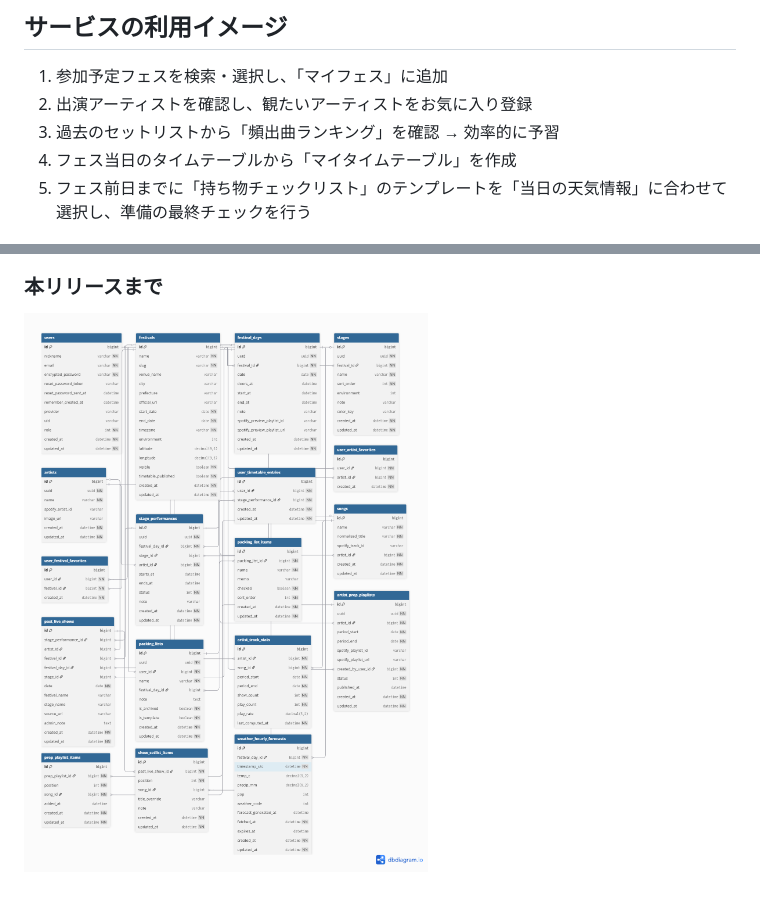
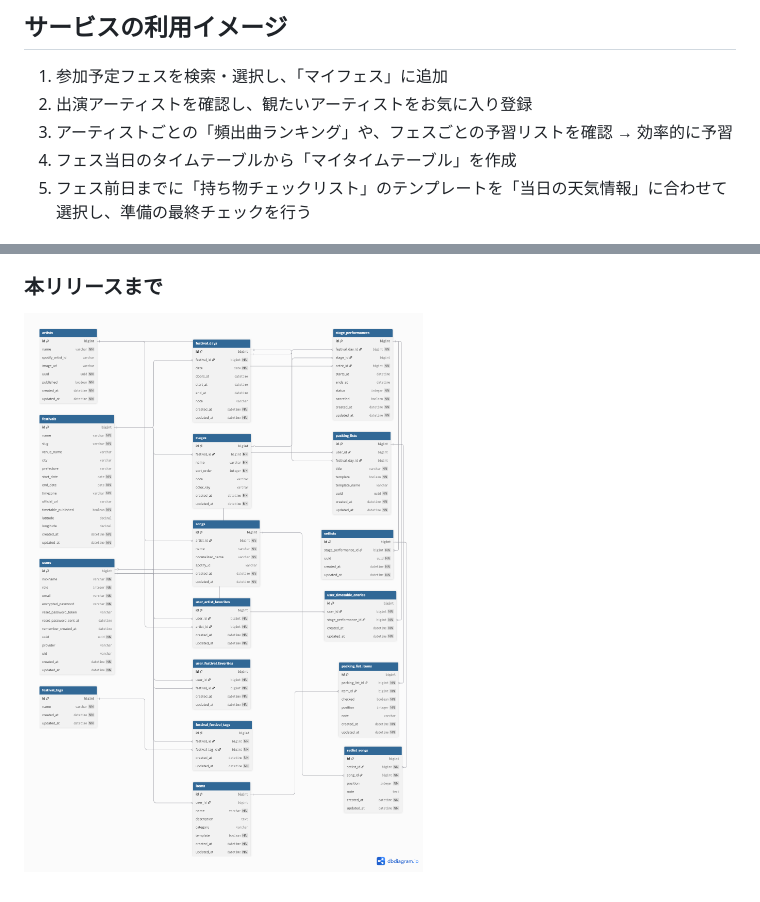
Before and after one commit to hinata7777/fes_ready, a Markdown page: README.md, 2 parts joined by grey strips. Drawn GitHub-style; pictures changed too: FESREADY_本リリース_ER図.png (deleted), FESREADY_本リリース_ER図（確定版）.png (added).

Commit message:
[update]READMEを最新版に更新

```diff
--- a/README.md
+++ b/README.md
@@ -36,7 +36,7 @@ FES READY では、過去フェスのセットリストを収集・分析し、
 
 1. 参加予定フェスを検索・選択し、「マイフェス」に追加
 2. 出演アーティストを確認し、観たいアーティストをお気に入り登録
-3. 過去のセットリストから「頻出曲ランキング」を確認 → 効率的に予習
+3. アーティストごとの「頻出曲ランキング」や、フェスごとの予習リストを確認 → 効率的に予習
 4. フェス当日のタイムテーブルから「マイタイムテーブル」を作成
 5. フェス前日までに「持ち物チェックリスト」のテンプレートを「当日の天気情報」に合わせて選択し、準備の最終チェックを行う
 
@@ -138,4 +135,4 @@ https://www.figma.com/design/kpkzJnx15fiFkZp8c7443Y/FES-READY_%E7%94%BB%E9%9D%A2
 ![alt text](FESREADY_MVP_ER図.png)
 
 ### **本リリースまで**
-![alt text](FESREADY_本リリース_ER図.png)
+![alt text](FESREADY_本リリース_ER図（確定版）.png)
```
Also changed, not shown: other parts of README.md (+23 -26 lines), 1 other file.
